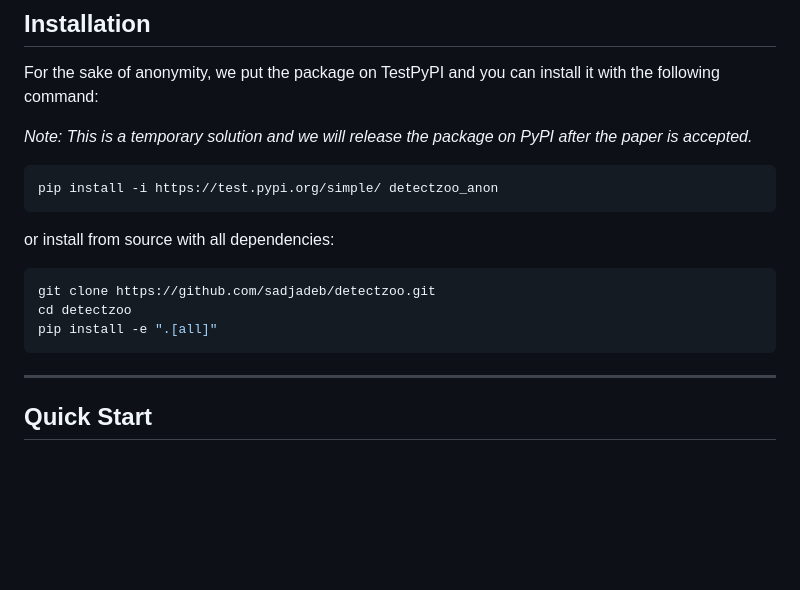
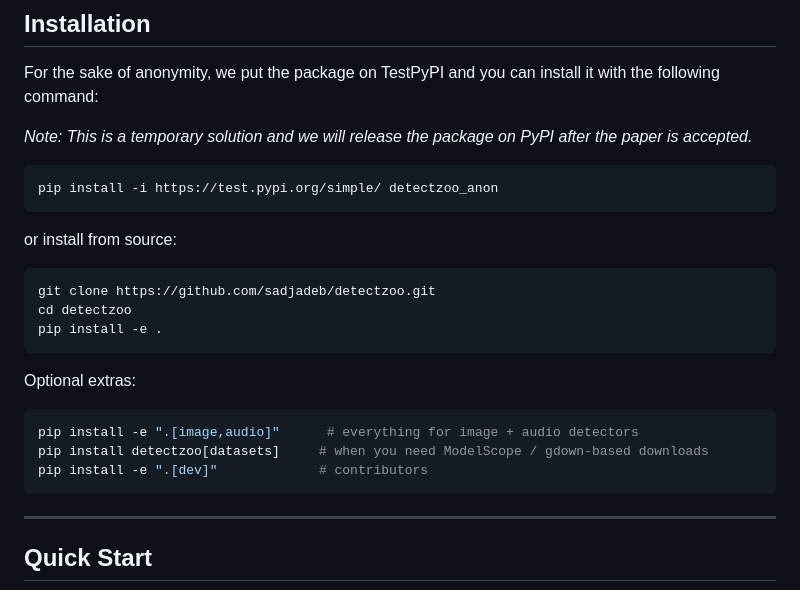
Before and after one commit to patrickdell/DetectZoo, a Markdown page: README.md, the part around the change. Rendered like a GitHub page; blank space fills up the shorter version.

Commit message:
Add new dependenies extras info to README

````diff
--- a/README.md
+++ b/README.md
@@ -20,12 +20,20 @@ For the sake of anonymity, we put the package on TestPyPI and you can install it
 pip install -i https://test.pypi.org/simple/ detectzoo_anon
 ```
 
-or install from source with all dependencies:
+or install from source:
 
 ```bash
 git clone https://github.com/sadjadeb/detectzoo.git
 cd detectzoo
-pip install -e ".[all]"
+pip install -e .
+```
+
+Optional extras:
+
+```bash
+pip install -e ".[image,audio]"      # everything for image + audio detectors
+pip install detectzoo[datasets]     # when you need ModelScope / gdown-based downloads
+pip install -e ".[dev]"             # contributors
 ```
 
 ---
````
